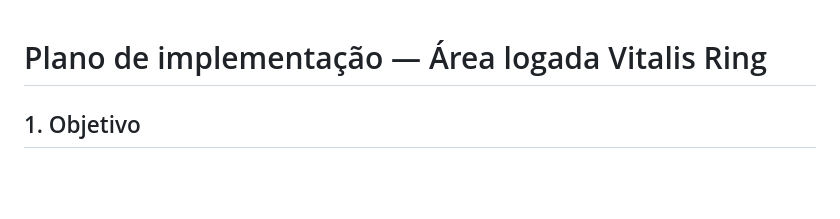
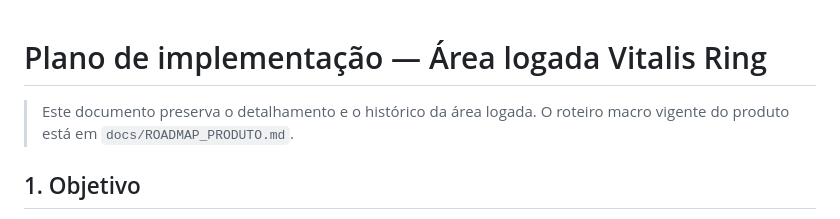
Before and after one commit to DimmyBandeira/vitalisring, a Markdown page: docs/PLANO_IMPLEMENTACAO.md, the part around the change. Drawn GitHub-style; blank space fills up the shorter version.

Commit message:
fase-1(plano): organizar roadmap do produto

```diff
--- a/docs/PLANO_IMPLEMENTACAO.md
+++ b/docs/PLANO_IMPLEMENTACAO.md
@@ -1,4 +1,7 @@
 # Plano de implementação — Área logada Vitalis Ring
+
+> Este documento preserva o detalhamento e o histórico da área logada. O
+> roteiro macro vigente do produto está em `docs/ROADMAP_PRODUTO.md`.
 
 ## 1. Objetivo
 
```
Also changed, not shown: docs/ROADMAP_PRODUTO.md (added, +103 -0 lines).
